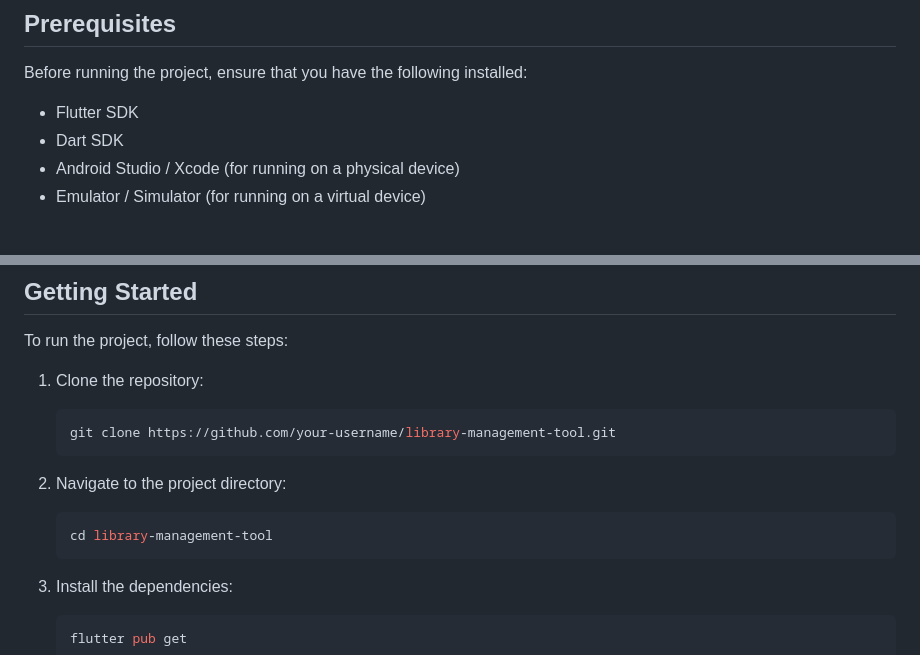
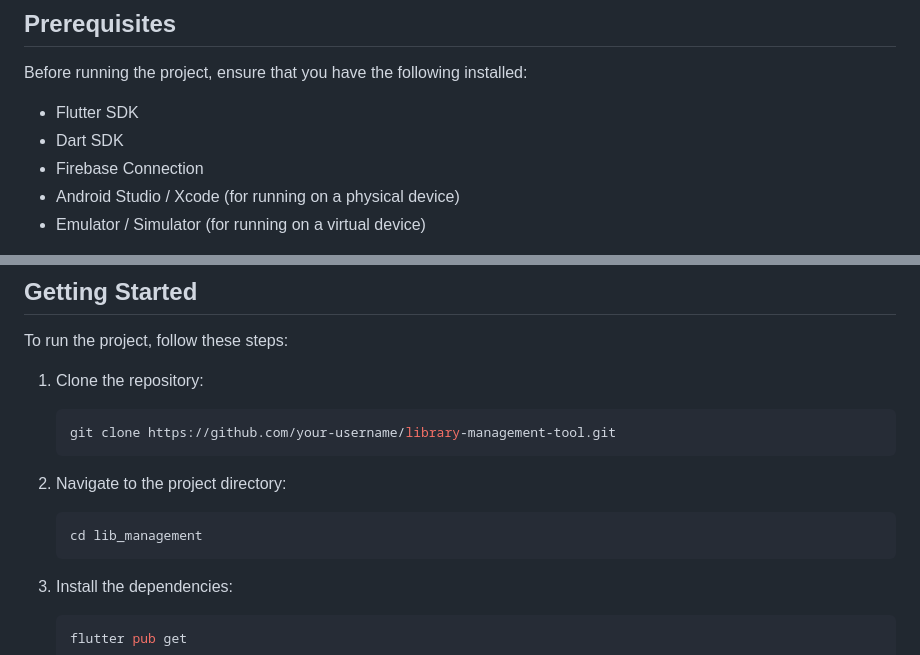
Before and after one commit to IsmailTosunTnyl/lib_management, a Markdown page: README.md, 2 parts joined by grey strips. Rendered like a GitHub page.

````diff
--- a/README.md
+++ b/README.md
@@ -25,6 +25,7 @@ Before running the project, ensure that you have the following installed:
 
 - Flutter SDK
 - Dart SDK
+- Firebase Connection
 - Android Studio / Xcode (for running on a physical device)
 - Emulator / Simulator (for running on a virtual device)
 
@@ -41,7 +42,7 @@ To run the project, follow these steps:
 2. Navigate to the project directory:
 
    ```shell
-   cd library-management-tool
+   cd lib_management
    ```
 
 3. Install the dependencies:
````
